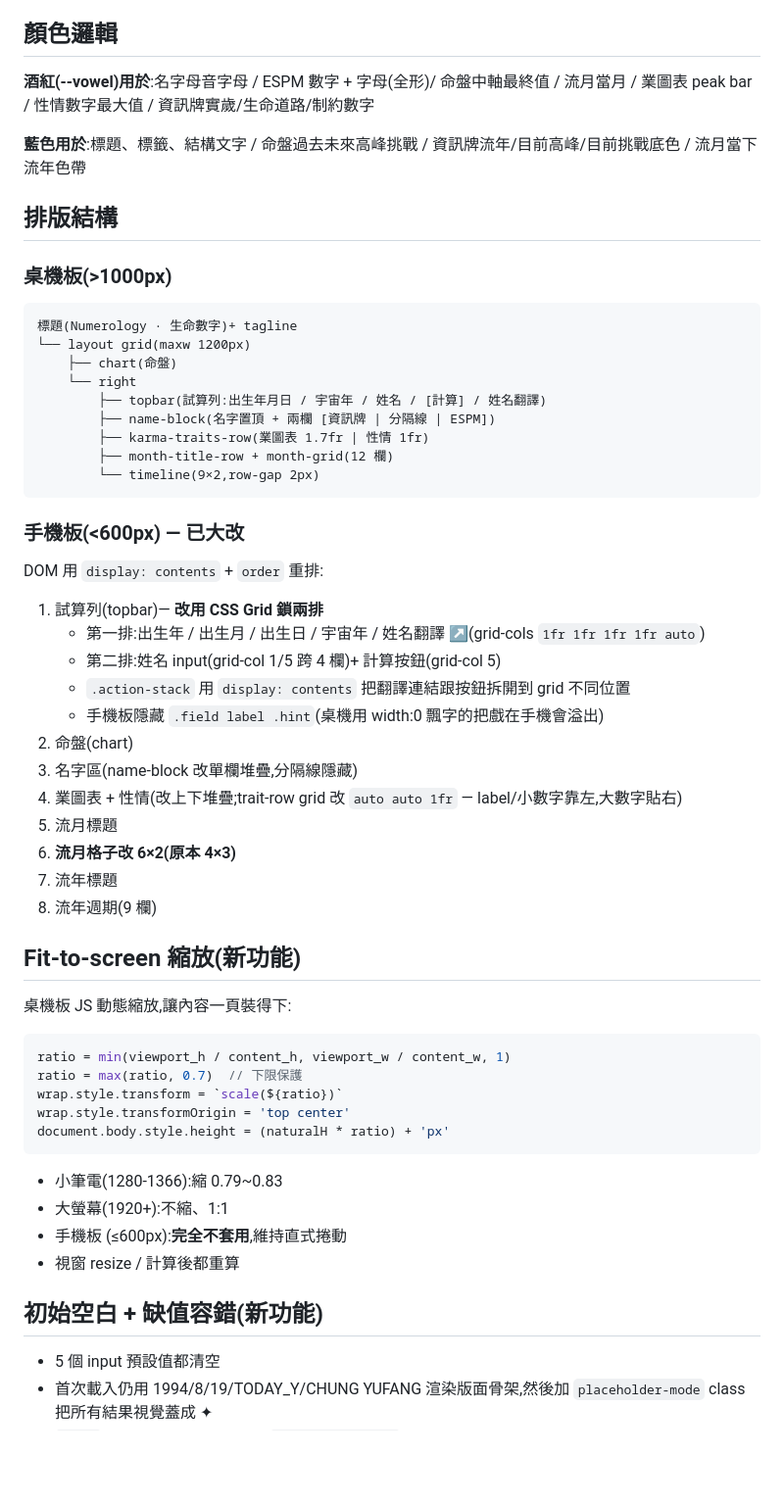
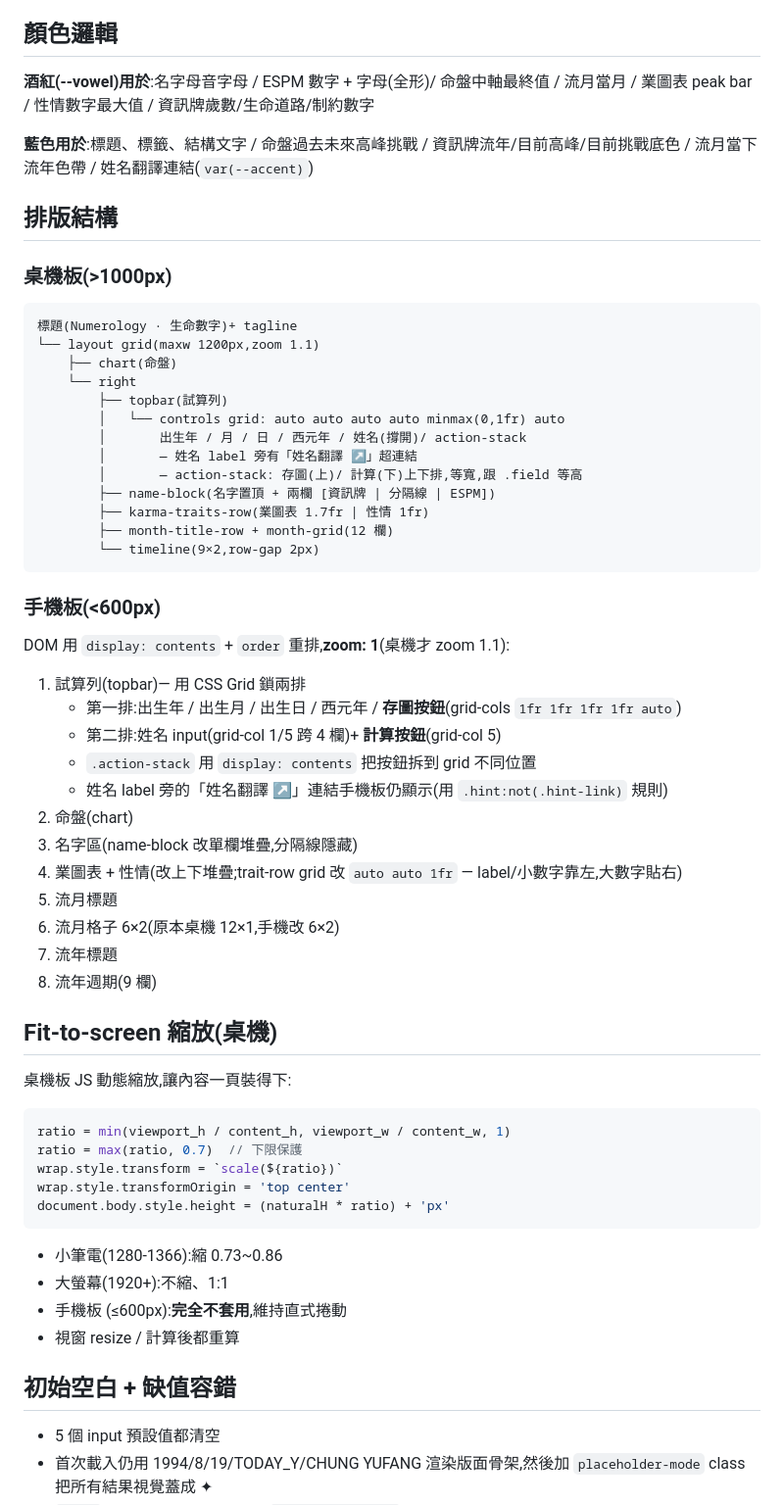
Before and after one commit to a88981/Numerology_Computer, a Markdown page: mangala_handoff.md, the part around one of its changes. Shown at 98% size. Rendered like a GitHub page; blank space fills up the shorter version.

````diff
--- a/mangala_handoff.md
+++ b/mangala_handoff.md
@@ -75,41 +77,45 @@ const currentStage = (age <= e1) ? 0 : (age <= e2) ? 1 : (age <= e3) ? 2 : 3;
 字型:Cormorant Garamond(英文 italic)、Noto Serif TC(中文)、JetBrains Mono(數字)
 
 ## 顏色邏輯
-**酒紅(--vowel)用於**:名字母音字母 / ESPM 數字 + 字母(全形)/ 命盤中軸最終值 / 流月當月 / 業圖表 peak bar / 性情數字最大值 / 資訊牌實歲/生命道路/制約數字
+**酒紅(--vowel)用於**:名字母音字母 / ESPM 數字 + 字母(全形)/ 命盤中軸最終值 / 流月當月 / 業圖表 peak bar / 性情數字最大值 / 資訊牌歲數/生命道路/制約數字
 
-**藍色用於**:標題、標籤、結構文字 / 命盤過去未來高峰挑戰 / 資訊牌流年/目前高峰/目前挑戰底色 / 流月當下流年色帶
+**藍色用於**:標題、標籤、結構文字 / 命盤過去未來高峰挑戰 / 資訊牌流年/目前高峰/目前挑戰底色 / 流月當下流年色帶 / 姓名翻譯連結(`var(--accent)`)
 
 ## 排版結構
 
 ### 桌機板(>1000px)
 ```
 標題(Numerology · 生命數字)+ tagline
-└── layout grid(maxw 1200px)
+└── layout grid(maxw 1200px,zoom 1.1)
     ├── chart(命盤)
     └── right
-        ├── topbar(試算列:出生年月日 / 宇宙年 / 姓名 / [計算] / 姓名翻譯)
+        ├── topbar(試算列)
+        │   └── controls grid: auto auto auto auto minmax(0,1fr) auto
+        │       出生年 / 月 / 日 / 西元年 / 姓名(撐開)/ action-stack
+        │       — 姓名 label 旁有「姓名翻譯 ↗」超連結
+        │       — action-stack: 存圖(上)/ 計算(下)上下排,等寬,跟 .field 等高
         ├── name-block(名字置頂 + 兩欄 [資訊牌 | 分隔線 | ESPM])
         ├── karma-traits-row(業圖表 1.7fr | 性情 1fr)
         ├── month-title-row + month-grid(12 欄)
         └── timeline(9×2,row-gap 2px)
 ```
 
-### 手機板(<600px) — 已大改
-DOM 用 `display: contents` + `order` 重排:
-1. 試算列(topbar)— **改用 CSS Grid 鎖兩排**
-   - 第一排:出生年 / 出生月 / 出生日 / 宇宙年 / 姓名翻譯 ↗(grid-cols `1fr 1fr 1fr 1fr auto`)
-   - 第二排:姓名 input(grid-col 1/5 跨 4 欄)+ 計算按鈕(grid-col 5)
-   - `.action-stack` 用 `display: contents` 把翻譯連結跟按鈕拆開到 grid 不同位置
-   - 手機板隱藏 `.field label .hint`(桌機用 width:0 飄字的把戲在手機會溢出)
+### 手機板(<600px)
+DOM 用 `display: contents` + `order` 重排,**zoom: 1**(桌機才 zoom 1.1):
+1. 試算列(topbar)— 用 CSS Grid 鎖兩排
+   - 第一排:出生年 / 出生月 / 出生日 / 西元年 / **存圖按鈕**(grid-cols `1fr 1fr 1fr 1fr auto`)
+   - 第二排:姓名 input(grid-col 1/5 跨 4 欄)+ **計算按鈕**(grid-col 5)
+   - `.action-stack` 用 `display: contents` 把按鈕拆到 grid 不同位置
+   - 姓名 label 旁的「姓名翻譯 ↗」連結手機板仍顯示(用 `.hint:not(.hint-link)` 規則)
 2. 命盤(chart)
 3. 名字區(name-block 改單欄堆疊,分隔線隱藏)
 4. 業圖表 + 性情(改上下堆疊;trait-row grid 改 `auto auto 1fr` — label/小數字靠左,大數字貼右)
 5. 流月標題
-6. **流月格子改 6×2(原本 4×3)**
+6. 流月格子 6×2(原本桌機 12×1,手機改 6×2)
 7. 流年標題
 8. 流年週期(9 欄)
 
-## Fit-to-screen 縮放(新功能)
+## Fit-to-screen 縮放(桌機)
 桌機板 JS 動態縮放,讓內容一頁裝得下:
 ```js
 ratio = min(viewport_h / content_h, viewport_w / content_w, 1)
@@ -118,12 +124,12 @@ wrap.style.transform = `scale(${ratio})`
 wrap.style.transformOrigin = 'top center'
 document.body.style.height = (naturalH * ratio) + 'px'
 ```
-- 小筆電(1280-1366):縮 0.79~0.83
+- 小筆電(1280-1366):縮 0.73~0.86
 - 大螢幕(1920+):不縮、1:1
 - 手機板 (≤600px):**完全不套用**,維持直式捲動
 - 視窗 resize / 計算後都重算
 
-## 初始空白 + 缺值容錯(新功能)
+## 初始空白 + 缺值容錯
 - 5 個 input 預設值都清空
 - 首次載入仍用 1994/8/19/TODAY_Y/CHUNG YUFANG 渲染版面骨架,然後加 `placeholder-mode` class 把所有結果視覺蓋成 ✦
 - `run()` 缺值時不洗版面,只加回 `placeholder-mode` class — 使用者已輸入的其他欄位會保留
````
Also changed, not shown: other parts of mangala_handoff.md (+77 -29 lines).
